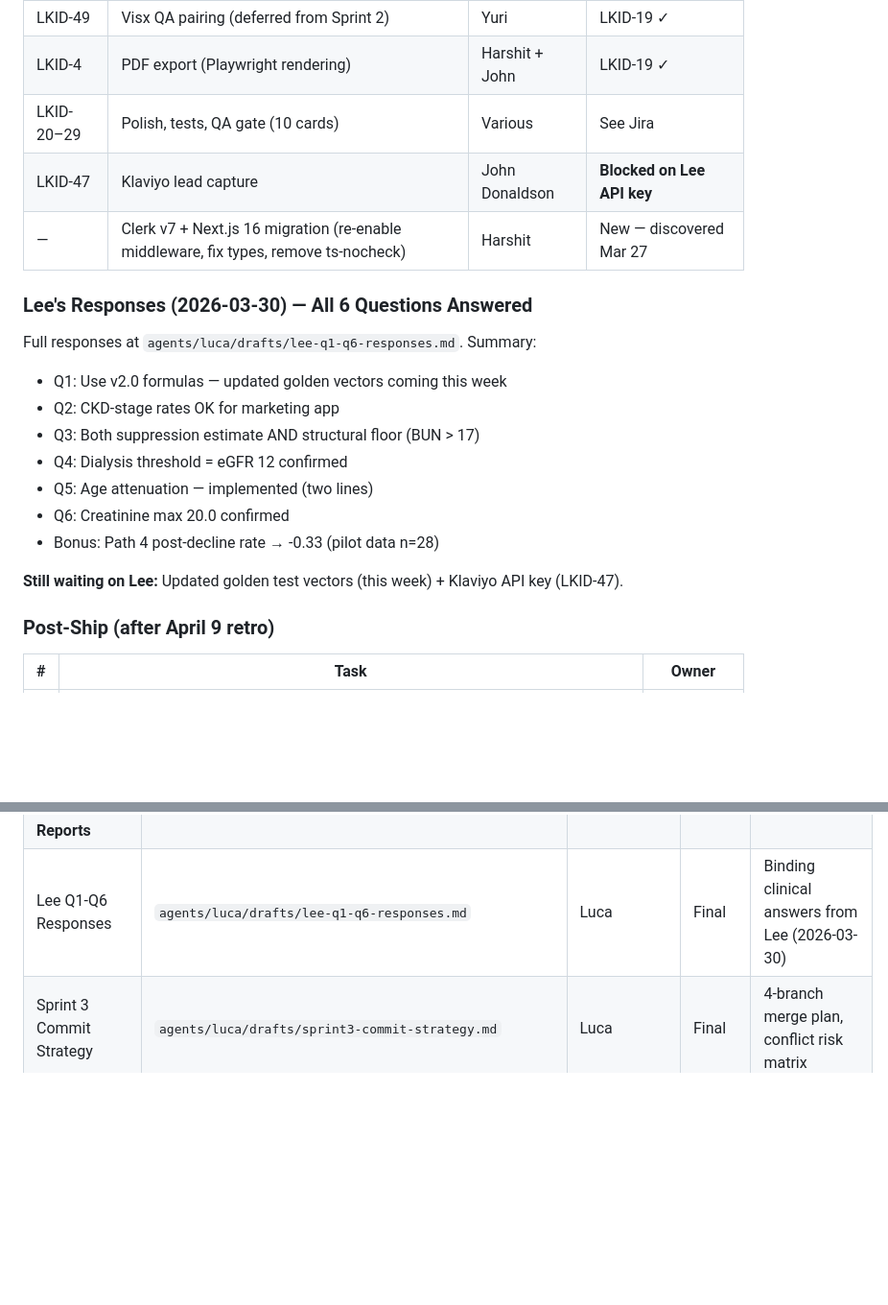
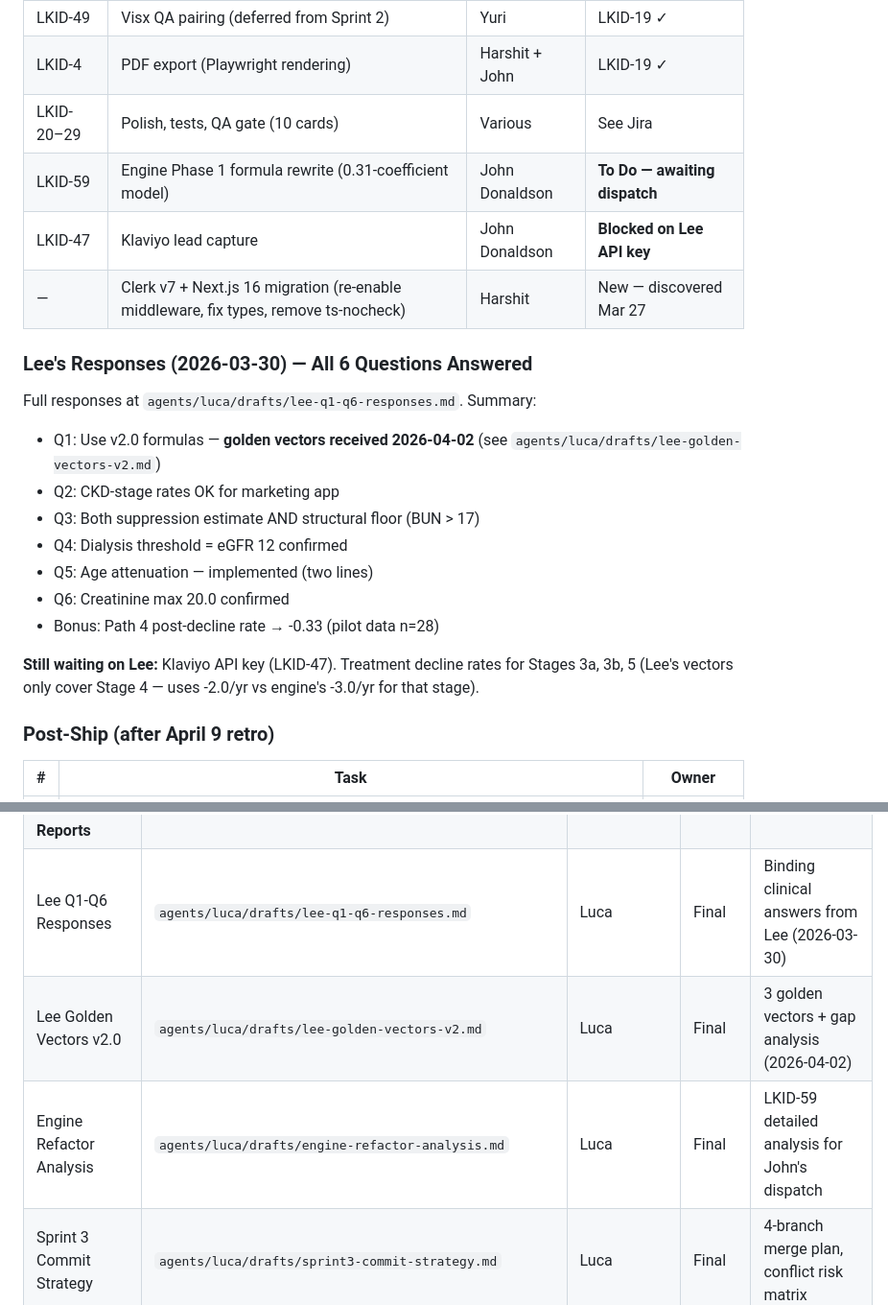
Before and after one commit to Automation-Architecture/LKID, a Markdown page: CLAUDE.md, 2 parts joined by grey strips. Shown at 96% size. Rendered like a GitHub page; blank space fills up the shorter version.

```diff
--- a/CLAUDE.md
+++ b/CLAUDE.md
@@ -46,13 +62,14 @@
 | LKID-49 | Visx QA pairing (deferred from Sprint 2) | Yuri | LKID-19 ✓ |
 | LKID-4 | PDF export (Playwright rendering) | Harshit + John | LKID-19 ✓ |
 | LKID-20–29 | Polish, tests, QA gate (10 cards) | Various | See Jira |
+| LKID-59 | Engine Phase 1 formula rewrite (0.31-coefficient model) | John Donaldson | **To Do — awaiting dispatch** |
 | LKID-47 | Klaviyo lead capture | John Donaldson | **Blocked on Lee API key** |
 | — | Clerk v7 + Next.js 16 migration (re-enable middleware, fix types, remove ts-nocheck) | Harshit | New — discovered Mar 27 |
 
 ### Lee's Responses (2026-03-30) — All 6 Questions Answered
 
 Full responses at `agents/luca/drafts/lee-q1-q6-responses.md`. Summary:
-- Q1: Use v2.0 formulas — updated golden vectors coming this week
+- Q1: Use v2.0 formulas — **golden vectors received 2026-04-02** (see `agents/luca/drafts/lee-golden-vectors-v2.md`)
 - Q2: CKD-stage rates OK for marketing app
 - Q3: Both suppression estimate AND structural floor (BUN > 17)
 - Q4: Dialysis threshold = eGFR 12 confirmed
@@ -60,7 +77,7 @@ Full responses at `agents/luca/drafts/lee-q1-q6-responses.md`. Summary:
 - Q6: Creatinine max 20.0 confirmed
 - Bonus: Path 4 post-decline rate → -0.33 (pilot data n=28)
 
-**Still waiting on Lee:** Updated golden test vectors (this week) + Klaviyo API key (LKID-47).
+**Still waiting on Lee:** Klaviyo API key (LKID-47). Treatment decline rates for Stages 3a, 3b, 5 (Lee's vectors only cover Stage 4 — uses -2.0/yr vs engine's -3.0/yr for that stage).
 
 ### Post-Ship (after April 9 retro)
 
@@ -281,6 +298,8 @@ agent-teams/
 | Design Tokens | `agents/inga/drafts/design-tokens.md` | Inga | Draft | Color, spacing, typography tokens |
 | **Reports** | | | | |
 | Lee Q1-Q6 Responses | `agents/luca/drafts/lee-q1-q6-responses.md` | Luca | Final | Binding clinical answers from Lee (2026-03-30) |
+| Lee Golden Vectors v2.0 | `agents/luca/drafts/lee-golden-vectors-v2.md` | Luca | Final | 3 golden vectors + gap analysis (2026-04-02) |
+| Engine Refactor Analysis | `agents/luca/drafts/engine-refactor-analysis.md` | Luca | Final | LKID-59 detailed analysis for John's dispatch |
 | Sprint 3 Commit Strategy | `agents/luca/drafts/sprint3-commit-strategy.md` | Luca | Final | 4-branch merge plan, conflict risk matrix |
 | Sprint 3 QA Verdicts | `agents/yuri/drafts/sprint3-pr-qa-verdicts.md` | Yuri | Final | QA verdicts for PRs #22-#27 |
 | Sprint 2 Merge Postmortem | `agents/luca/drafts/sprint2-merge-postmortem.md` | Luca | Final | Corrective actions CA-1 through CA-5 |
```
Also changed, not shown: other parts of CLAUDE.md (+22 -6 lines).
